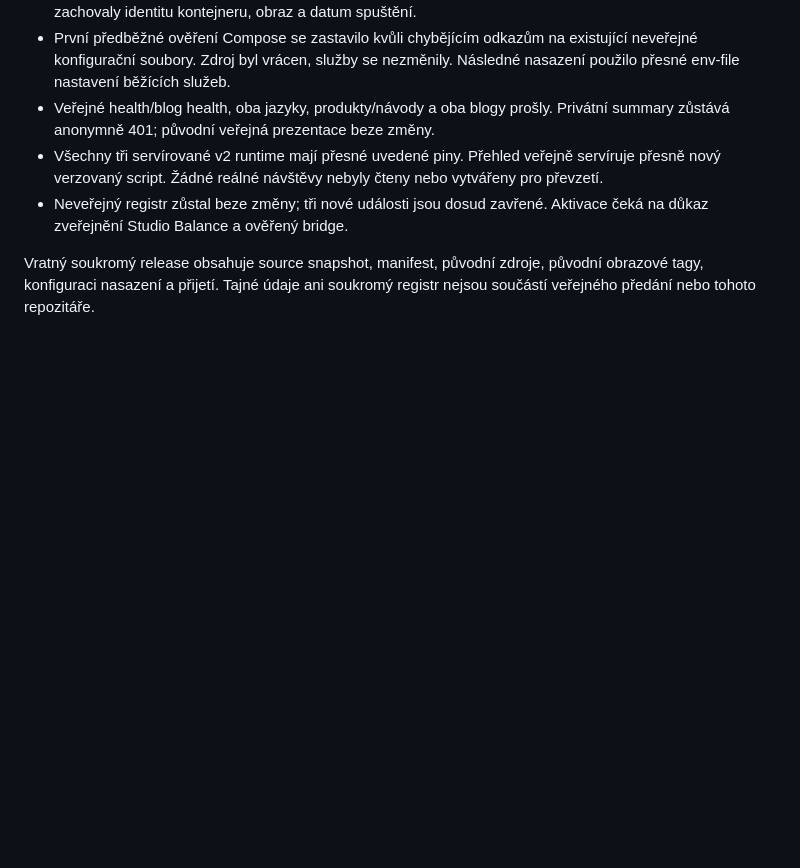
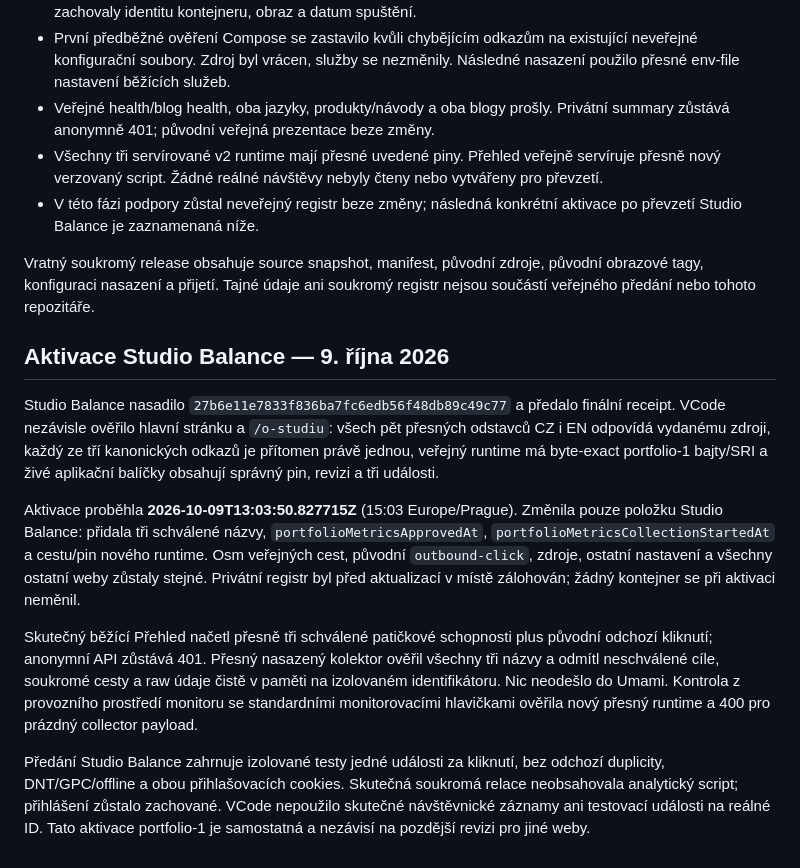
Before and after one commit to voldzi/vcode, a Markdown page: docs/studio-balance-footer-analytics.md, the part around the change. Rendered like a GitHub page; blank space fills up the shorter version.

Commit message:
Record Studio Balance footer analytics activation

```diff
--- a/docs/studio-balance-footer-analytics.md
+++ b/docs/studio-balance-footer-analytics.md
@@ -92,9 +92,37 @@ vlastníkem. Ikony ani klient nesmí hotlinkovat neveřejné prostředky.
 - Všechny tři servírované v2 runtime mají přesné uvedené piny. Přehled veřejně
   servíruje přesně nový verzovaný script. Žádné reálné návštěvy nebyly čteny
   nebo vytvářeny pro převzetí.
-- Neveřejný registr zůstal beze změny; tři nové události jsou dosud zavřené.
-  Aktivace čeká na důkaz zveřejnění Studio Balance a ověřený bridge.
+- V této fázi podpory zůstal neveřejný registr beze změny; následná konkrétní
+  aktivace po převzetí Studio Balance je zaznamenaná níže.
 
 Vratný soukromý release obsahuje source snapshot, manifest, původní zdroje,
 původní obrazové tagy, konfiguraci nasazení a přijetí. Tajné údaje ani soukromý
 registr nejsou součástí veřejného předání nebo tohoto repozitáře.
+
+## Aktivace Studio Balance — 9. října 2026
+
+Studio Balance nasadilo `27b6e11e7833f836ba7fc6edb56f48db89c49c77` a předalo
+finální receipt. VCode nezávisle ověřilo hlavní stránku a `/o-studiu`: všech
+pět přesných odstavců CZ i EN odpovídá vydanému zdroji, každý ze tří kanonických
+odkazů je přítomen právě jednou, veřejný runtime má byte-exact portfolio-1
+bajty/SRI a živé aplikační balíčky obsahují správný pin, revizi a tři události.
+
+Aktivace proběhla **2026-10-09T13:03:50.827715Z** (15:03 Europe/Prague).
+Změnila pouze položku Studio Balance: přidala tři schválené názvy,
+`portfolioMetricsApprovedAt`, `portfolioMetricsCollectionStartedAt` a cestu/pin
+nového runtime. Osm veřejných cest, původní `outbound-click`, zdroje, ostatní
+nastavení a všechny ostatní weby zůstaly stejné. Privátní registr byl před
+aktualizací v místě zálohován; žádný kontejner se při aktivaci neměnil.
+
+Skutečný běžící Přehled načetl přesně tři schválené patičkové schopnosti plus
+původní odchozí kliknutí; anonymní API zůstává 401. Přesný nasazený kolektor
+ověřil všechny tři názvy a odmítl neschválené cíle, soukromé cesty a raw údaje
+čistě v paměti na izolovaném identifikátoru. Nic neodešlo do Umami.
+Kontrola z provozního prostředí monitoru se standardními monitorovacími
+hlavičkami ověřila nový přesný runtime a 400 pro prázdný collector payload.
+
+Předání Studio Balance zahrnuje izolované testy jedné události za kliknutí,
+bez odchozí duplicity, DNT/GPC/offline a obou přihlašovacích cookies. Skutečná
+soukromá relace neobsahovala analytický script; přihlášení zůstalo zachované.
+VCode nepoužilo skutečné návštěvnické záznamy ani testovací události na reálné ID.
+Tato aktivace portfolio-1 je samostatná a nezávisí na pozdější revizi pro jiné weby.
```
